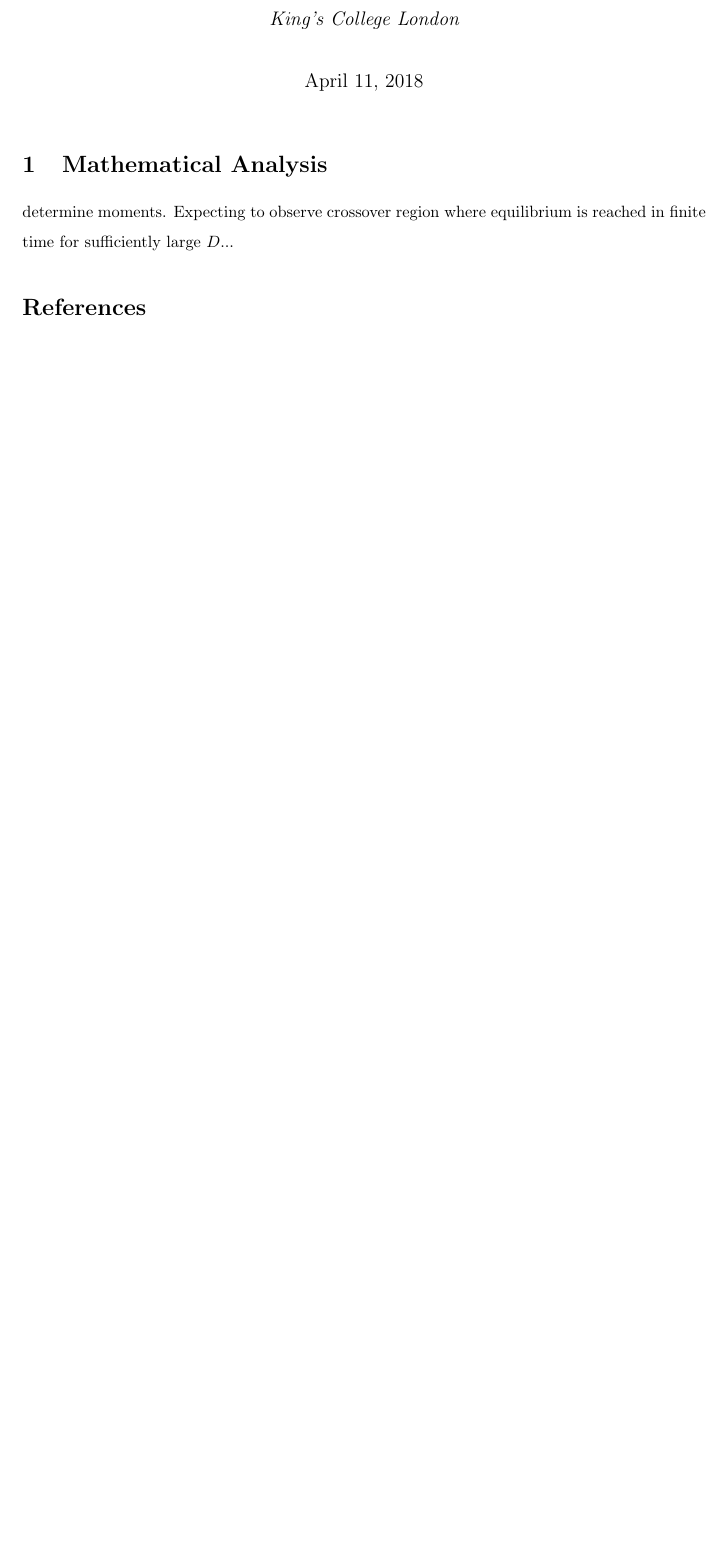
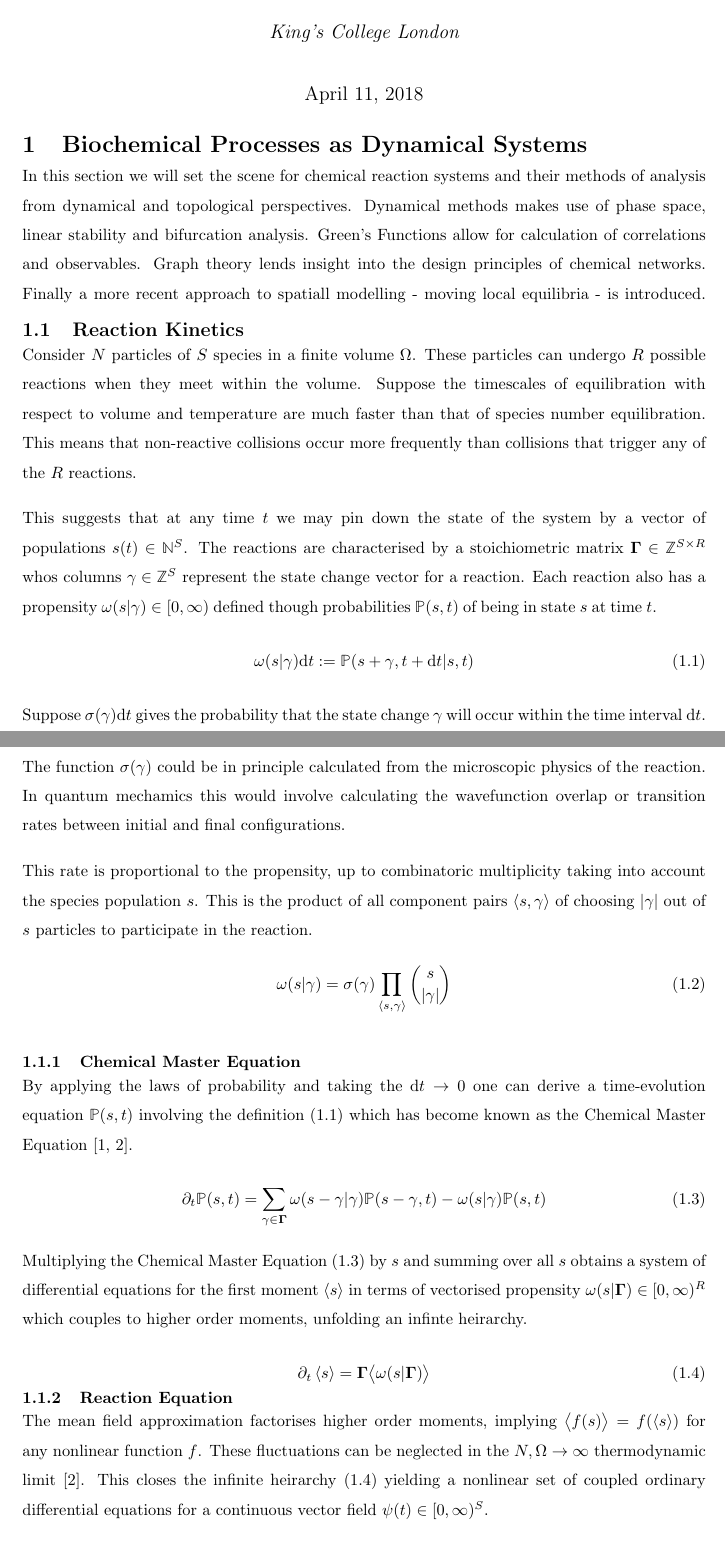
Before and after one commit to gszep/Field-Theory-Methods-in-Reaction-Diffusion-Systems, a LaTeX document (n3vfa0vsst8.tex): part of the page before the commit and two parts of pages 1 and 2 of 4 after it, the two joined at a grey line, cut so that both start at the same text, the shorter picture padded with empty space. Compiled offline with pdfLaTeX.

Commit message:
completing first section

```diff
--- a/n3vfa0vsst8.tex
+++ b/n3vfa0vsst8.tex
@@ -53,8 +53,80 @@ in Reaction-Diffusion Systems
 \affil{King's College London}
 \date{\today}
 \maketitle
+\vspace{-25pt}
+\section{Biochemical Processes as Dynamical Systems} \vspace{-10pt}
+In this section we will set the scene for chemical reaction systems and their
+methods of analysis from dynamical and topological perspectives. Dynamical
+methods makes use of phase space, linear stability and bifurcation analysis.
+Green's Functions allow for calculation of correlations and observables.
+Graph theory lends insight into the design principles of chemical networks.
+Finally a more recent approach to spatiall modelling - moving local equilibria -
+is introduced. \vspace{-30pt}
+\subsection{Reaction Kinetics} \vspace{-10pt}
+Consider $N$ particles of $S$ species in a finite volume $\Omega$. These particles
+can undergo $R$ possible reactions when they meet within the volume. Suppose the
+timescales of equilibration with respect to volume and temperature are much faster
+than that of species number equilibration. This means that non-reactive collisions
+occur more frequently than collisions that trigger any of the $R$ reactions.
 
-\section{Mathematical Analysis}
+This suggests that at any time $t$ we may pin down the state of the system by a
+vector of populations $s(t)\in\mathbb{N}^S$. The reactions are characterised by
+a stoichiometric matrix $\mathbf{\Gamma}\in\mathbb{Z}^{S\times R}$ whos columns
+$\gamma\in\mathbb{Z}^{S}$ represent the state change vector for a reaction. Each
+reaction also has a propensity $\omega(s|\gamma)\in[0,\infty)$ defined though
+probabilities $\mathbb{P}(s,t)$ of being in state $s$ at time $t$.
+\begin{align}
+	\omega(s|\gamma)\mathrm{d}t := \mathbb{P}(s+\gamma,t+\mathrm{d}t|s,t)
+	\label{eq:fundamentalpremise}
+\end{align}
+Suppose $\sigma(\gamma)\mathrm{d}t$ gives the probability that the state change
+$\gamma$ will occur within the time interval $\mathrm{d}t$. The function $\sigma(\gamma)$
+could be in principle calculated from the microscopic physics of the reaction.
+In quantum mechamics this would involve calculating the wavefunction overlap
+or transition rates between initial and final configurations.
 
-determine moments. Expecting to observe crossover region where equilibrium
-is reached in finite time for sufficiently large $D$...
+This rate is proportional to the propensity, up to combinatoric multiplicity
+taking into account the species population $s$. This is the product of all
+component pairs $\langle s,\gamma\rangle$ of choosing $|\gamma|$ out of $s$
+particles to participate in the reaction.
+\begin{align}
+	\omega(s|\gamma)=
+	\sigma(\gamma)
+		\prod_{\langle s,\gamma\rangle}{s \choose |\gamma|}
+	\label{eq:propensity}
+\end{align}
+\subsubsection{Chemical Master Equation}\vspace{-10pt}
+By applying the laws of probability and taking the $\mathrm{d}t\rightarrow 0$
+one can derive a time-evolution equation $\mathbb{P}(s,t)$ involving
+the definition \eqref{eq:fundamentalpremise} which has become known as the
+Chemical Master Equation \cite{Gillespie1992,Gillespie2007}.
+\begin{align}
+	\partial_t\mathbb{P}(s,t) &=
+	\sum_{\gamma\in\mathbf{\Gamma}}
+	\omega(s-\gamma|\gamma)\mathbb{P}(s-\gamma,t)-\omega(s|\gamma)\mathbb{P}(s,t)
+	\label{eq:cme}
+\end{align}
+Multiplying the Chemical Master Equation \eqref{eq:cme} by $s$ and summing over all $s$
+obtains a system of differential equations for the first moment
+$\left\langle s \right\rangle$ in terms of vectorised propensity
+$\omega(s|\mathbf{\Gamma})\in[0,\infty)^R$ which couples to higher order moments,
+unfolding an infinte heirarchy.
+\begin{align}
+	\partial_t
+	\left\langle s \right\rangle &=
+	\mathbf{\Gamma} \big\langle \omega(s|\mathbf{\Gamma}) \big\rangle
+	\label{eq:momentheirarchy}
+\end{align}\vspace{-50pt}
+\subsubsection{Reaction Equation}\vspace{-10pt}
+The mean field approximation factorises higher order moments, implying
+$\big\langle f(s) \big\rangle=f(\langle s\rangle)$ for any nonlinear
+function $f$. These fluctuations can be neglected in the $N,\Omega\rightarrow\infty$
+thermodynamic limit \cite{Gillespie2007}. This closes the infinite heirarchy
+\eqref{eq:momentheirarchy} yielding a nonlinear set of coupled ordinary
+differential equations for a continuous vector field $\psi(t)\in[0,\infty)^S$.
+\begin{align}
+	\partial_t
+	\psi &=
+	\mathbf{\Gamma}\omega(\psi|\mathbf{\Gamma})
+	\label{eq:reaction}
+\end{align}
```
Also changed, not shown: bibliography/biblio.bib (+21 -10 lines), figures/lotkavolterrafield.png (added), n3vfa0vsst8.bbl, n3vfa0vsst8.pdf, n3vfa0vsst8.tex (41 more changed lines), 7 other files.
